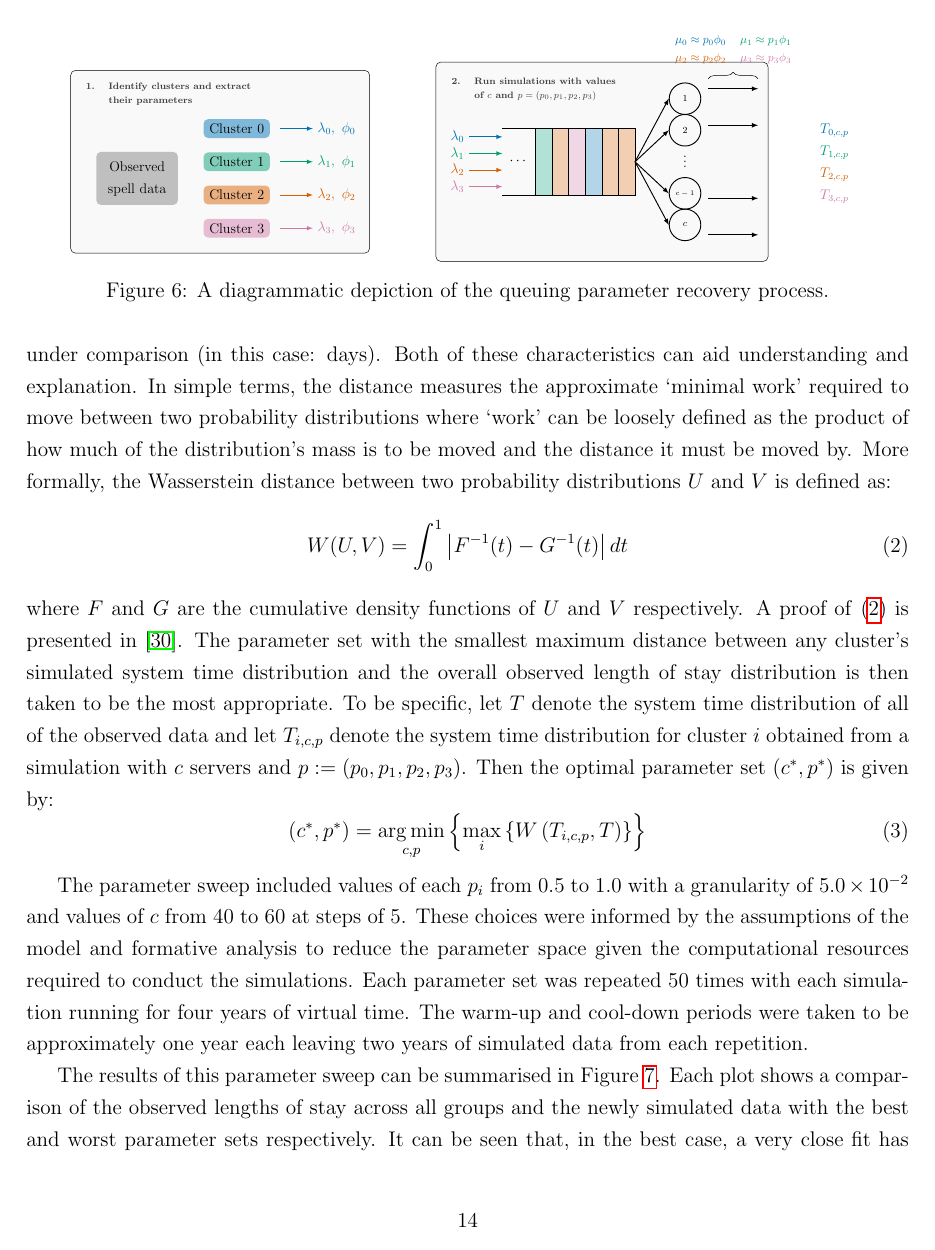
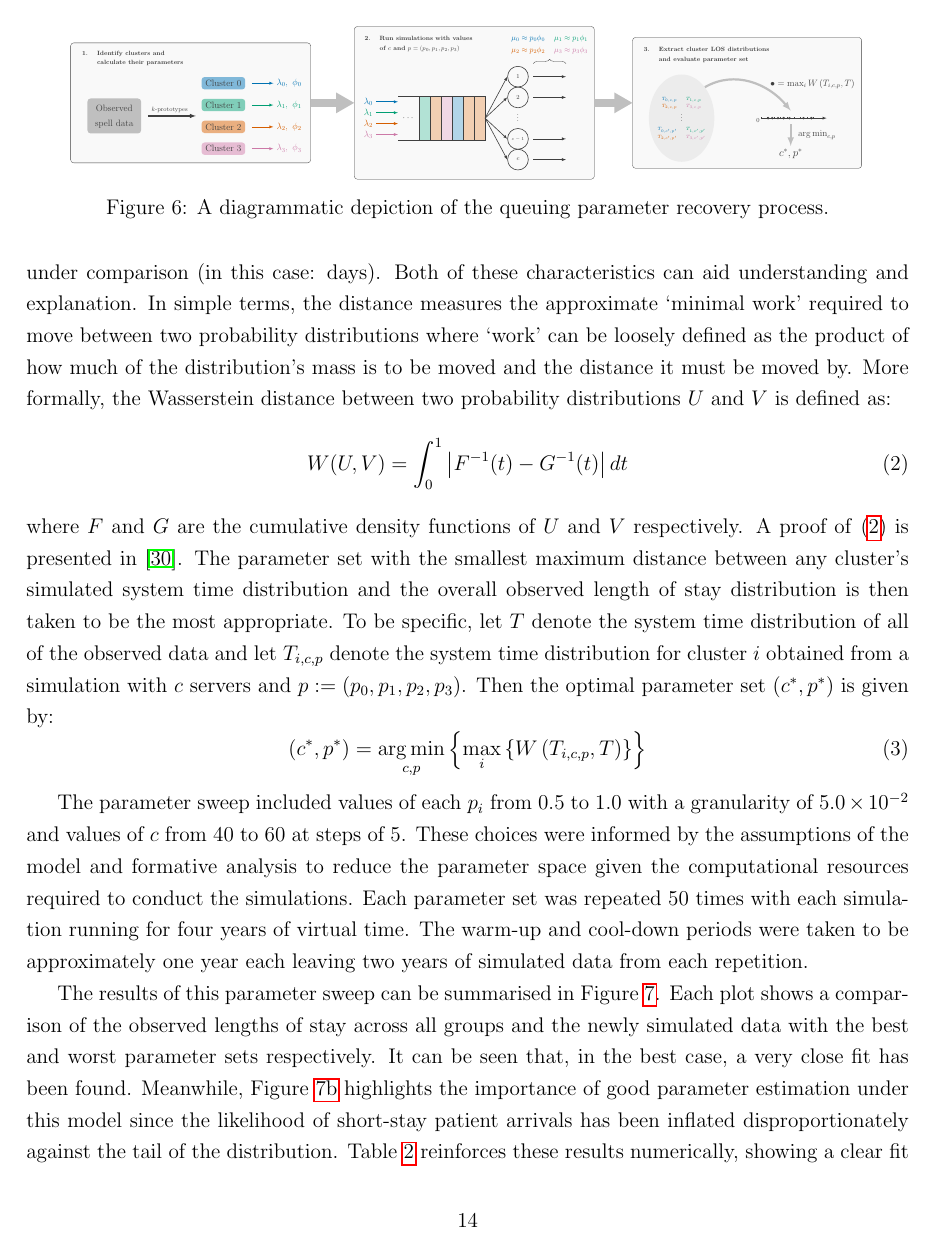
Before and after one commit to daffidwilde/copd-paper, a LaTeX paper (main.tex, which reads tex/process.tex): page 14 of 27. Compiled offline with pdfLaTeX.

Commit message:
Finish diagram.

```diff
--- a/tex/process.tex
+++ b/tex/process.tex
@@ -6,41 +6,44 @@
 
 \begin{tikzpicture}
 
+    \color{black!75}
     %%%%%%%%%%%%
     % Clusters %
     %%%%%%%%%%%%
-
     \node[%
         draw,
         fill=gray!5,
         rounded corners,
-        minimum width=90mm,
+        minimum width=110mm,
         minimum height=55mm,
-    ] (clustering) at (-85mm, 10mm) {};
-    \node at ([xshift=-15mm, yshift=-7mm] clustering.north) {%
-        \scriptsize\color{black!75}\textbf{%
+    ] (clustering) at (-95mm, 17mm) {};
+    \node at ([xshift=-26mm, yshift=-7mm] clustering.north) {%
+        \scriptsize\textbf{%
             \begin{tabular}{rl}
-                1. & Identify clusters and extract\\
-                {} & their parameters
+                1. & Identify clusters and\\
+                {} & calculate their parameters
             \end{tabular}
         }
     };
 
     \node[fill=gray!50, minimum width=20mm, rounded corners]
-        (obs) at (-110mm, 5mm) {%
+        (obs) at (-130mm, 11mm) {%
             \begin{tabular}{c}
                 Observed\\
                 spell data
             \end{tabular}
         };
     \node[fill=blue!50, minimum width=20mm, rounded corners]
-        (c0) at (-80mm, 20mm) {Cluster 0};
+        (c0) at (-80mm, 26mm) {Cluster 0};
     \node[fill=green!50, minimum width=20mm, rounded corners]
-        (c1) at (-80mm, 10mm) {Cluster 1};
+        (c1) at (-80mm, 16mm) {Cluster 1};
     \node[fill=orange!50, minimum width=20mm, rounded corners]
-        (c2) at (-80mm, 0mm) {Cluster 2};
+        (c2) at (-80mm, 6mm) {Cluster 2};
     \node[fill=pink!50, minimum width=20mm, rounded corners]
-        (c3) at (-80mm, -10mm) {Cluster 3};
+        (c3) at (-80mm, -4mm) {Cluster 3};
+
+    \draw[-latex, ultra thick] ([xshift=3mm] obs.east) -- ++(22mm, 0)
+        node[xshift=-1mm, midway, above] {\scriptsize\(k\)-prototypes};
 
     % Params
     \foreach \i/\colour/\cluster in {%
@@ -110,0 +123,2 @@
+                3. & Extract cluster LOS distributions\\
+                {} & and evaluate parameter set
@@ -115 +134,2 @@
             \color{green}\(T_{1,c,p}\)\\
+            \color{orange}\(T_{2,c,p}\) &
@@ -119,0 +143,3 @@
+            \color{green}\(T_{1,c',p'}\)\\
+            \color{orange}\(T_{2,c',p'}\) &
+            \color{pink}\(T_{3,c',p'}\)
@@ -120,3 +163,19 @@
+            \color{black!75}\(\bullet = \max_{i} W\left(T_{i,c,p}, T\right)\)
+        };
+
+    \node (params) at ([xshift=15mm, yshift=-15mm] zero.south) {%
+        \large\(c^*, p^*\)
+    };
+
+    \draw[mypointer]
+        ([yshift=10mm] params.north) -- (params.north)
+        node[xshift=12mm, yshift=5mm] {\color{black!75}\(\argmin_{c,p}\)};
+
+    %%%%%%%%%%
+    % Arrows %
+    %%%%%%%%%%
+    \draw[myarrow] (clustering.east) -- (queuing.west);
+    \draw[myarrow] (queuing.east) -- (output.west);
 
 \end{tikzpicture}
 
```
Also changed, not shown: main.pdf, tex/process.tex (62 more changed lines).
